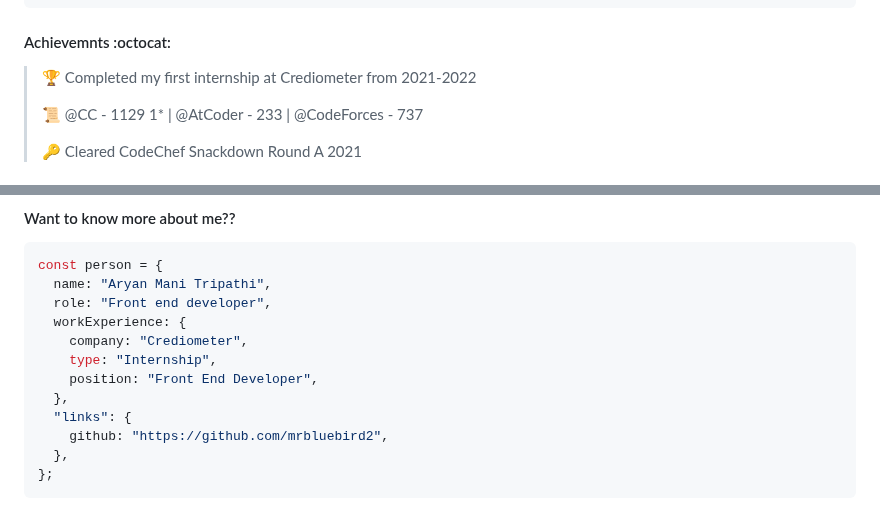
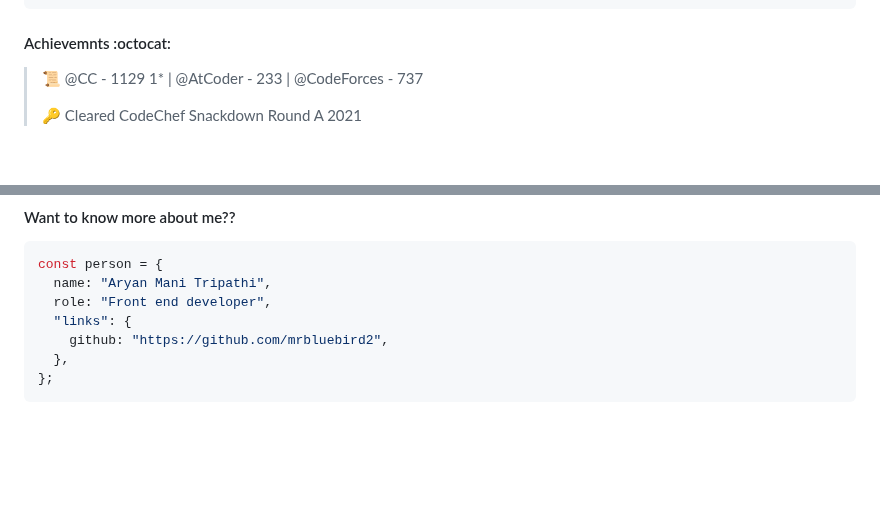
Before and after one commit to MrBlueBird2/MrBlueBird2, a Markdown page: README.md, 2 parts joined by grey strips. Drawn GitHub-style; blank space fills up the shorter version.

````diff
--- a/README.md
+++ b/README.md
@@ -34,8 +34,6 @@ const aryan = {
 ```
 
 #### Achievemnts :octocat:
-> 🏆 Completed my first internship at Crediometer from 2021-2022
- >
 > 📜 @CC - 1129 1* | @AtCoder - 233 | @CodeForces - 737
  >
 > 🔑 Cleared CodeChef Snackdown Round A 2021
@@ -104,11 +102,6 @@ Windows 11             14 hrs 2 mins      ████████████
 const person = {
   name: "Aryan Mani Tripathi",
   role: "Front end developer",
-  workExperience: {
-    company: "Crediometer",
-    type: "Internship",
-    position: "Front End Developer",
-  },
   "links": {
     github: "https://github.com/mrbluebird2",
   },
````
